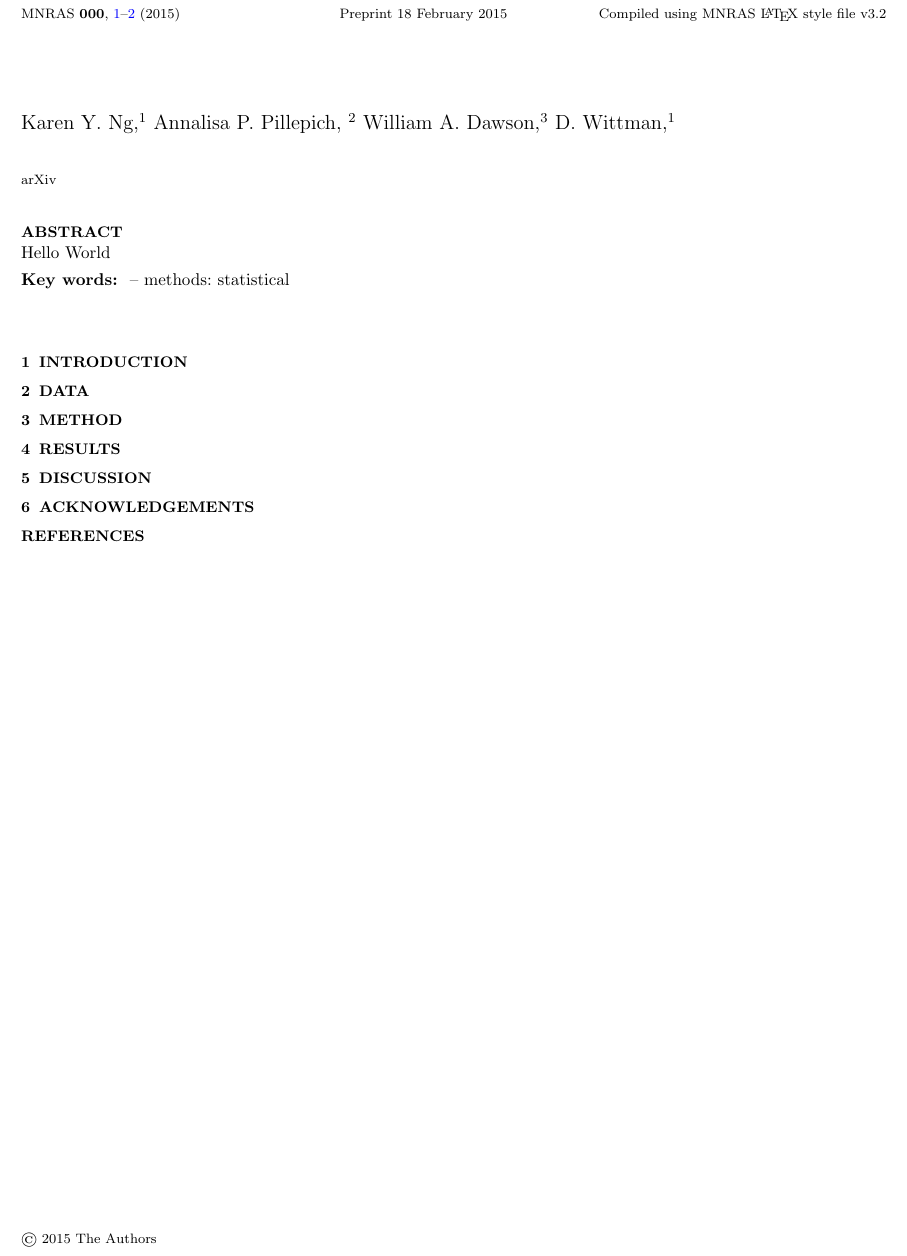
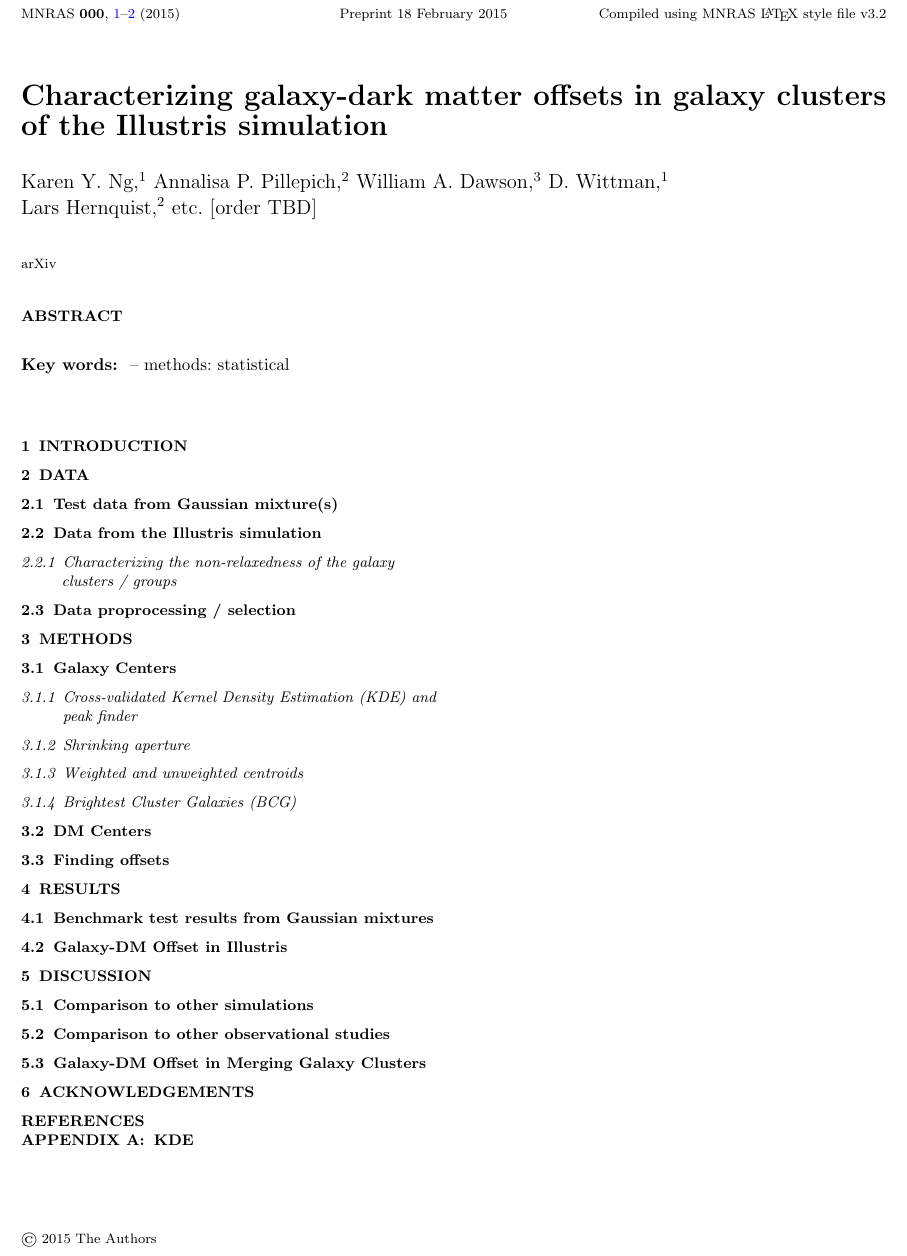
Before and after one commit to karenyyng/galaxy_DM_offset, a LaTeX paper (paper/galaxyDMoffset.tex): part of page 1 of 2, cut so that both start at the same text. Compiled offline with pdfLaTeX; an older LaTeX class or package is replaced by its successor; a missing bibliography style is replaced by a similar one.

Commit message:
adding pdf draft

```diff
--- a/paper/galaxyDMoffset.tex
+++ b/paper/galaxyDMoffset.tex
@@ -36,37 +36,63 @@
 \providecommand{\adsurl}[1]{\href{#1}{ADS}}
 \providecommand{\ISBN}[1]{\href{http://cosmologist.info/ISBN/#1}{ISBN: #1}}
 %-----------------------------------------------------------------------
-\title[Characterizing galaxy-dark matter offsets in galaxy clusters of the
-Illustris simulation]
-{}
+\title[
+	Characterizing galaxy-dark matter offsets in galaxy clusters of the
+Illustris simulation
+]
+{Characterizing galaxy-dark matter offsets in galaxy clusters of the
+Illustris simulation}
 \author[Karen Y. Ng et al.]{Karen Y. Ng,$^{1}$
-	Annalisa P. Pillepich, $^{2}$
+	Annalisa P. Pillepich,$^{2}$
 	William A. Dawson,$^{3}$
 	D. Wittman,$^{1}$
+	\newauthor Lars Hernquist,$^{2}$
+	etc. [order TBD]
 }
 \begin{document}
 \date{arXiv} \pagerange{\pageref{firstpage}--\pageref{lastpage}}
 \pubyear{2015} \maketitle\label{firstpage}
 \begin{abstract}
-	Hello World
+
 \end{abstract}
 \begin{keywords}
 -- methods: statistical
 \end{keywords}
-\section{Introduction}
+\section{INTRODUCTION}
 % \begin{figure}
 % 	\includegraphics[width=.95\linewidth]{ElGordo.png}
 % 	\caption{
 % 		\label{fig:config}}
 % \end{figure}
 \section{DATA}
-\section{METHOD}
+\subsection{Test data from Gaussian mixture(s)}
+\subsection{Data from the Illustris simulation}
+\subsubsection{Characterizing the non-relaxedness of the galaxy clusters /
+groups}
+\subsection{Data proprocessing / selection}
+\section{METHODS}
+\subsection{Galaxy Centers}
+\subsubsection{Cross-validated Kernel Density Estimation (KDE) and peak finder}
+\subsubsection{Shrinking aperture}
+\subsubsection{Weighted and unweighted centroids}
+\subsubsection{Brightest Cluster Galaxies (BCG)}
+\subsection{DM Centers}
+\subsection{Finding offsets}
 \section{RESULTS}
+\subsection{Benchmark test results from Gaussian mixtures}
+\subsection{Galaxy-DM Offset in Illustris}
 \section{DISCUSSION}
+\subsection{Comparison to other simulations}
+\subsection{Comparison to other observational studies}
+\subsection{Galaxy-DM Offset in Merging Galaxy Clusters}
 \section{ACKNOWLEDGEMENTS}
+% K. Ng would like to thank D. Hogg for useful discussion on
+% alternative ways of characterizing differences between DM and galaxy
+% distributions.
 
 \bibliographystyle{mn2e}
 \bibliography{galDMoffset.bib}
 \appendix
+\section{KDE}
 \clearpage\bsp\label{lastpage}
 \end{document}
```
Also changed, not shown: paper/galaxyDMoffset.pdf (added).
